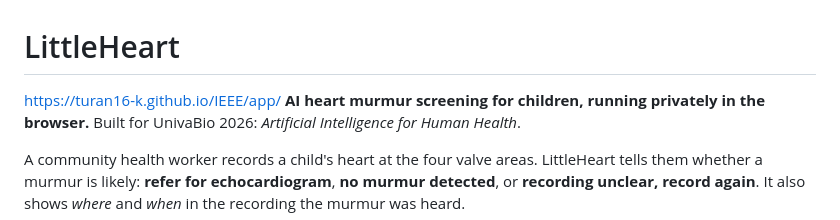
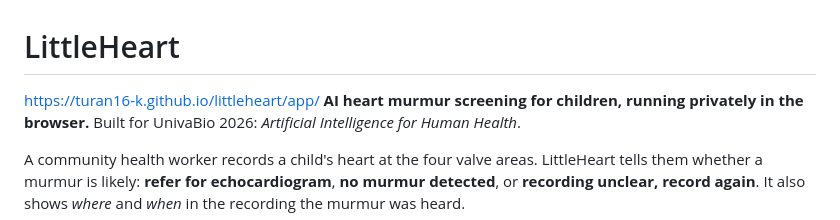
Before and after one commit to Turan16-k/UnivaBio, a Markdown page: README.md, the part around the change. Drawn GitHub-style.

Commit message:
Fix project URL in README.md
Updated project URL in README.

```diff
--- a/README.md
+++ b/README.md
@@ -1,5 +1,5 @@
 # LittleHeart
-https://turan16-k.github.io/IEEE/app/
+https://turan16-k.github.io/littleheart/app/
 **AI heart murmur screening for children, running privately in the browser.**
 Built for UnivaBio 2026: *Artificial Intelligence for Human Health*.
 
```
